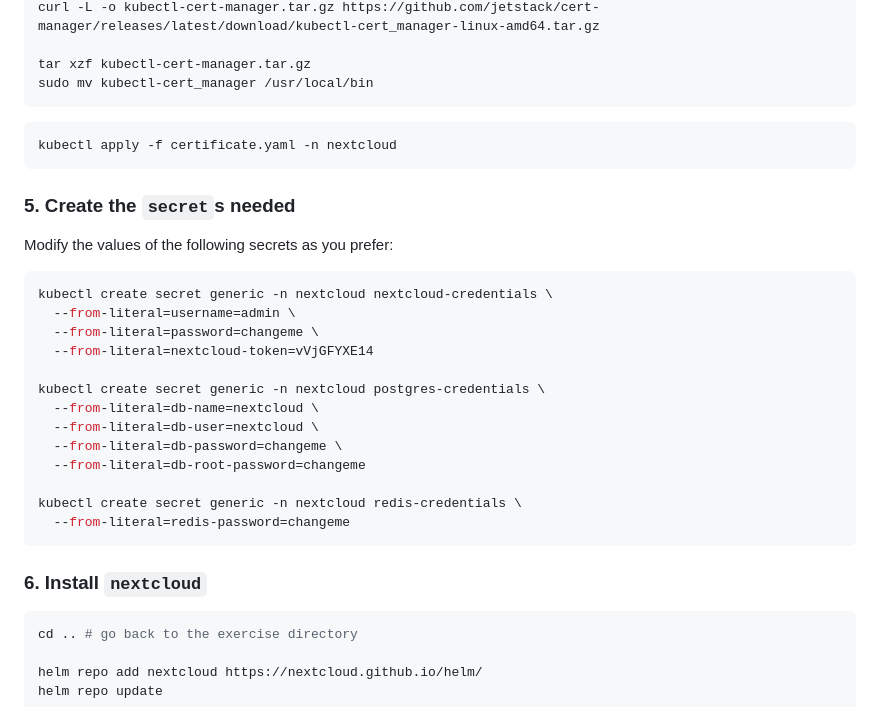
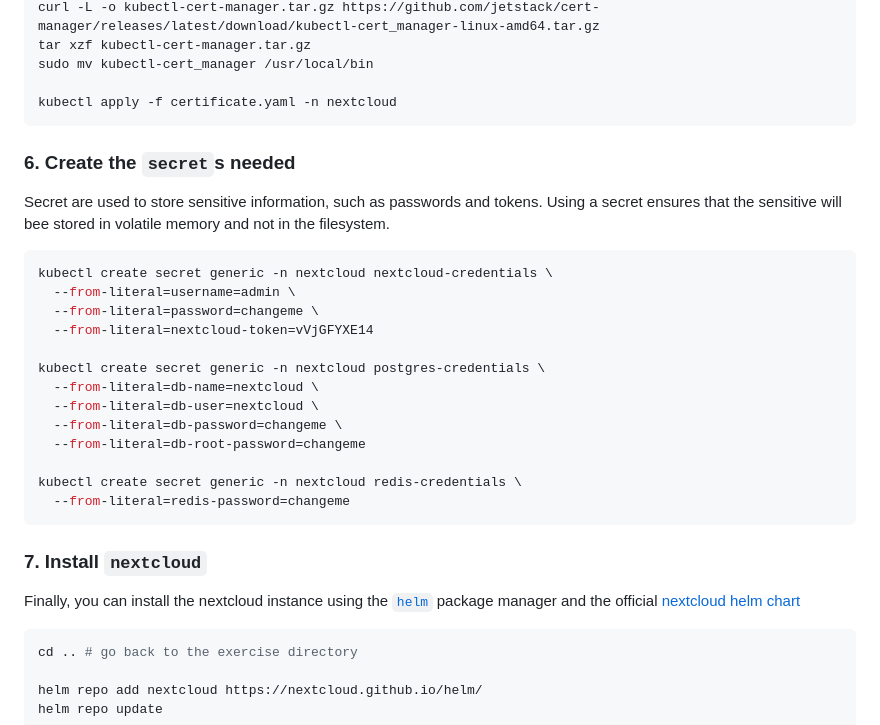
Before and after one commit to IsacPasianotto/cloud-computing-assignment, a Markdown page: exercise02/README.md, the part around the change printed below. Drawn GitHub-style.

````diff
--- a/exercise02/README.md
+++ b/exercise02/README.md
@@ -103,17 +96,13 @@ cd ../certificates
 curl -L -o kubectl-cert-manager.tar.gz https://github.com/jetstack/cert-manager/releases/latest/download/kubectl-cert_manager-linux-amd64.tar.gz
-
 tar xzf kubectl-cert-manager.tar.gz
 sudo mv kubectl-cert_manager /usr/local/bin
-```
 
-```
 kubectl apply -f certificate.yaml -n nextcloud
 ```
 
-### 5. Create the `secret`s needed
+### 6. Create the `secret`s needed
 
-Modify the values of the following secrets as you prefer:
-
+Secret are used to store sensitive information, such as passwords and tokens. Using a secret ensures that the sensitive will bee stored in volatile memory and not in the filesystem.
 
 ```bash
 kubectl create secret generic -n nextcloud nextcloud-credentials \
@@ -131,9 +120,9 @@ kubectl create secret generic -n nextcloud redis-credentials \
   --from-literal=redis-password=changeme
 ```
 
+### 7. Install `nextcloud`
 
-
-### 6. Install `nextcloud`
+Finally, you can install the nextcloud instance using the [`helm`](https://helm.sh/) package manager and the official [nextcloud helm chart](https://github.com/nextcloud/helm/tree/main/charts/nextcloud)
 
 ```bash
 cd .. # go back to the exercise directory
````
Also changed, not shown: other parts of exercise02/README.md (+15 -25 lines), README.md (added, +22 -0 lines), exercise03/README.md (+49 -64 lines).
